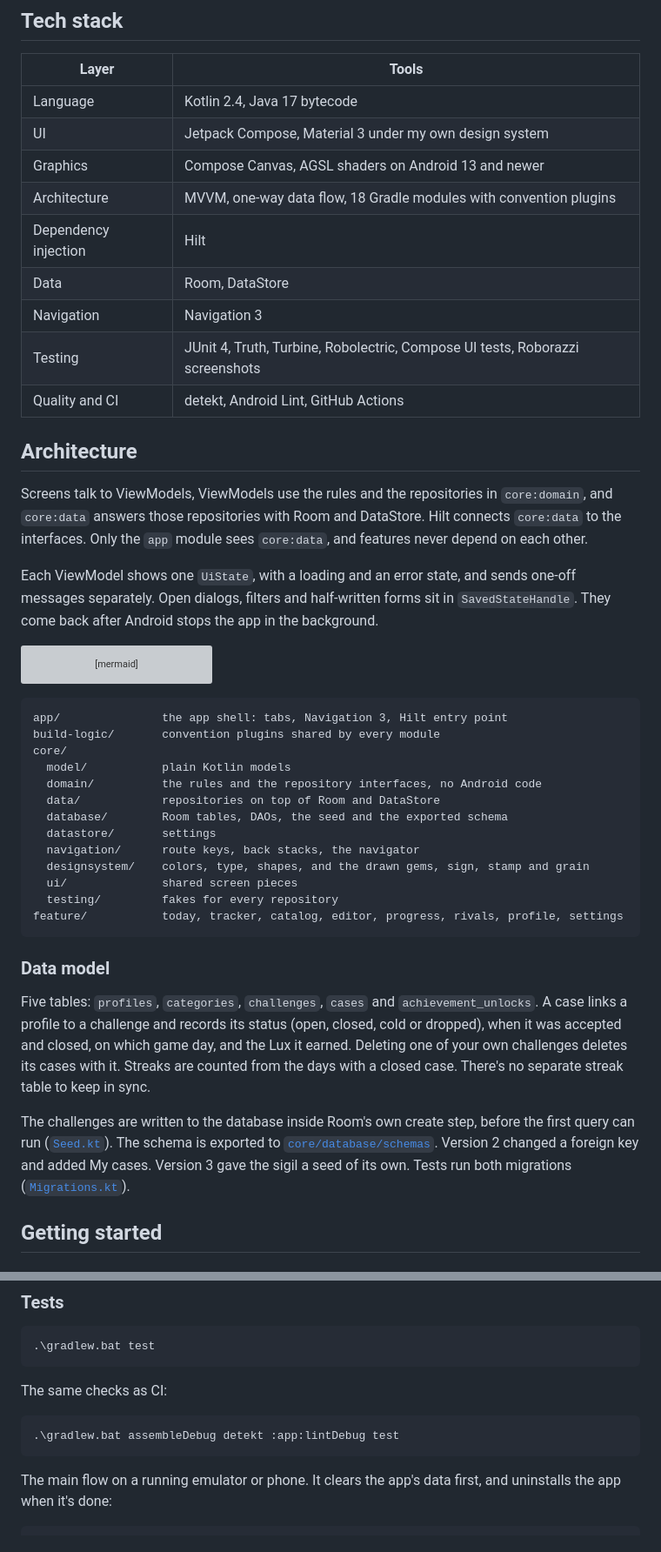
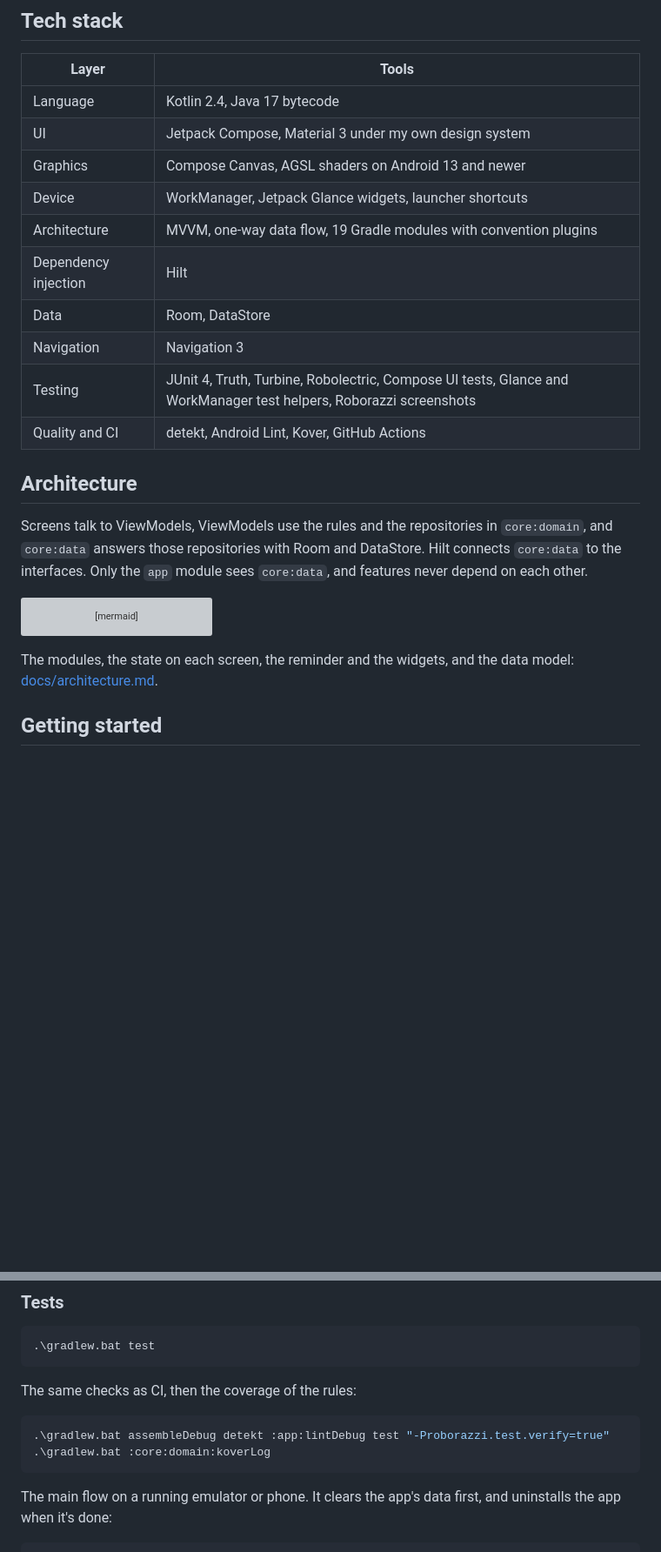
Before and after one commit to An3DCu/Berylux, a Markdown page: README.md, 2 parts joined by grey strips. Shown at 87% size. GitHub-like rendering; blank space fills up the shorter version; grey boxes are pictures that could not be loaded.

````diff
--- a/README.md
+++ b/README.md
@@ -42,18 +47,17 @@ This is a work in progress. Version 0.3 is the whole game, played offline as a g
 | Language | Kotlin 2.4, Java 17 bytecode |
 | UI | Jetpack Compose, Material 3 under my own design system |
 | Graphics | Compose Canvas, AGSL shaders on Android 13 and newer |
-| Architecture | MVVM, one-way data flow, 18 Gradle modules with convention plugins |
+| Device | WorkManager, Jetpack Glance widgets, launcher shortcuts |
+| Architecture | MVVM, one-way data flow, 19 Gradle modules with convention plugins |
 | Dependency injection | Hilt |
 | Data | Room, DataStore |
 | Navigation | Navigation 3 |
-| Testing | JUnit 4, Truth, Turbine, Robolectric, Compose UI tests, Roborazzi screenshots |
-| Quality and CI | detekt, Android Lint, GitHub Actions |
+| Testing | JUnit 4, Truth, Turbine, Robolectric, Compose UI tests, Glance and WorkManager test helpers, Roborazzi screenshots |
+| Quality and CI | detekt, Android Lint, Kover, GitHub Actions |
 
 ## Architecture
 
 Screens talk to ViewModels, ViewModels use the rules and the repositories in `core:domain`, and `core:data` answers those repositories with Room and DataStore. Hilt connects `core:data` to the interfaces. Only the `app` module sees `core:data`, and features never depend on each other.
-
-Each ViewModel shows one `UiState`, with a loading and an error state, and sends one-off messages separately. Open dialogs, filters and half-written forms sit in `SavedStateHandle`. They come back after Android stops the app in the background.
 
 ```mermaid
 flowchart LR
@@ -64,27 +68,7 @@ flowchart LR
   DATA --> DS[("DataStore")]
 ```
 
-```text
-app/               the app shell: tabs, Navigation 3, Hilt entry point
-build-logic/       convention plugins shared by every module
-core/
-  model/           plain Kotlin models
-  domain/          the rules and the repository interfaces, no Android code
-  data/            repositories on top of Room and DataStore
-  database/        Room tables, DAOs, the seed and the exported schema
-  datastore/       settings
-  navigation/      route keys, back stacks, the navigator
-  designsystem/    colors, type, shapes, and the drawn gems, sign, stamp and grain
-  ui/              shared screen pieces
-  testing/         fakes for every repository
-feature/           today, tracker, catalog, editor, progress, rivals, profile, settings
-```
-
-### Data model
-
-Five tables: `profiles`, `categories`, `challenges`, `cases` and `achievement_unlocks`. A case links a profile to a challenge and records its status (open, closed, cold or dropped), when it was accepted and closed, on which game day, and the Lux it earned. Deleting one of your own challenges deletes its cases with it. Streaks are counted from the days with a closed case. There's no separate streak table to keep in sync.
-
-The challenges are written to the database inside Room's own create step, before the first query can run ([`Seed.kt`](core/database/src/main/kotlin/com/anadcurukovic/berylux/core/database/seed/Seed.kt)). The schema is exported to [`core/database/schemas`](core/database/schemas). Version 2 changed a foreign key and added My cases. Version 3 gave the sigil a seed of its own. Tests run both migrations ([`Migrations.kt`](core/database/src/main/kotlin/com/anadcurukovic/berylux/core/database/Migrations.kt)).
+The modules, the state on each screen, the reminder and the widgets, and the data model: [docs/architecture.md](docs/architecture.md).
 
 ## Getting started
 
@@ -125,10 +109,11 @@ Start an emulator or connect a phone with Android 8 or newer, then:
 .\gradlew.bat test
 ```
 
-The same checks as CI:
+The same checks as CI, then the coverage of the rules:
 
 ```powershell
-.\gradlew.bat assembleDebug detekt :app:lintDebug test
+.\gradlew.bat assembleDebug detekt :app:lintDebug test "-Proborazzi.test.verify=true"
+.\gradlew.bat :core:domain:koverLog
 ```
 
 The main flow on a running emulator or phone. It clears the app's data first, and uninstalls the app when it's done:
````
Also changed, not shown: other parts of README.md (+15 -9 lines), docs/architecture.md (added, +55 -0 lines), docs/screenshots/v0.4/cases.png (added), docs/screenshots/v0.4/file-room.png (added), docs/screenshots/v0.4/progress.png (added), docs/screenshots/v0.4/today.png (added), docs/screenshots/v0.4/widgets.png (added), 1 other file.
